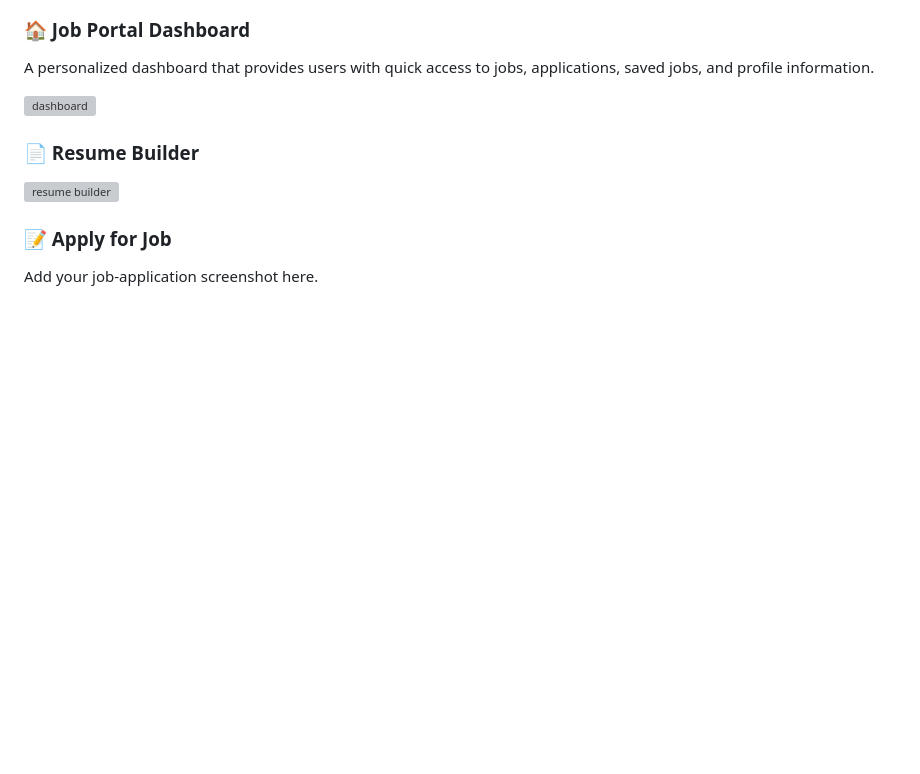
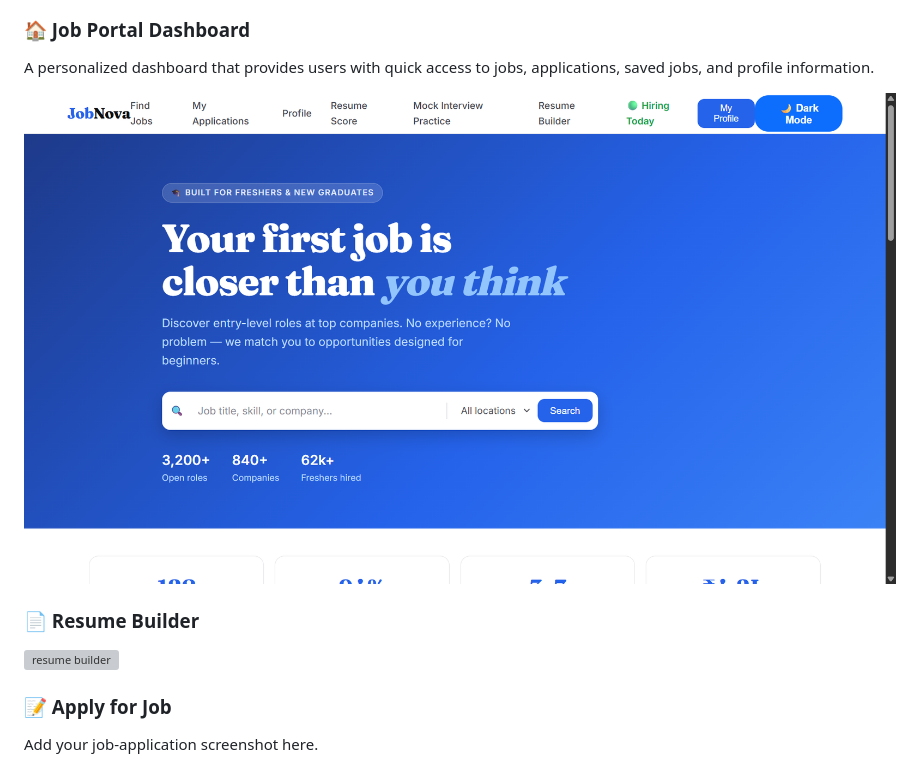
Before and after one commit to krgowsalya1406-gif/Online-Job-Portal, a Markdown page: README.md, the part around the change. Rendered like a GitHub page; blank space fills up the shorter version; grey boxes are pictures that could not be loaded.

```diff
--- a/README.md
+++ b/README.md
@@ -60,7 +60,7 @@ A simple and responsive registration page that allows new users to create an acc
 ### 🏠 Job Portal Dashboard
 A personalized dashboard that provides users with quick access to jobs, applications, saved jobs, and profile information.
 
-![dashboard](dashboards.png)
+![dashboard](image/dashboard.png)
 
 
 ### 📄 Resume Builder
```
